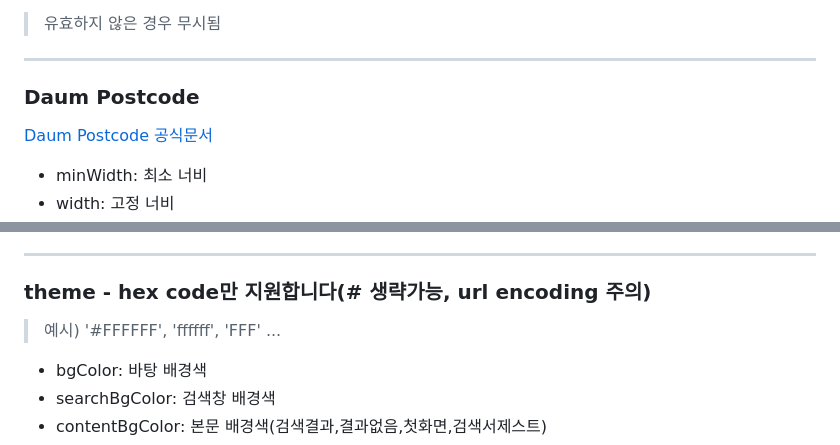
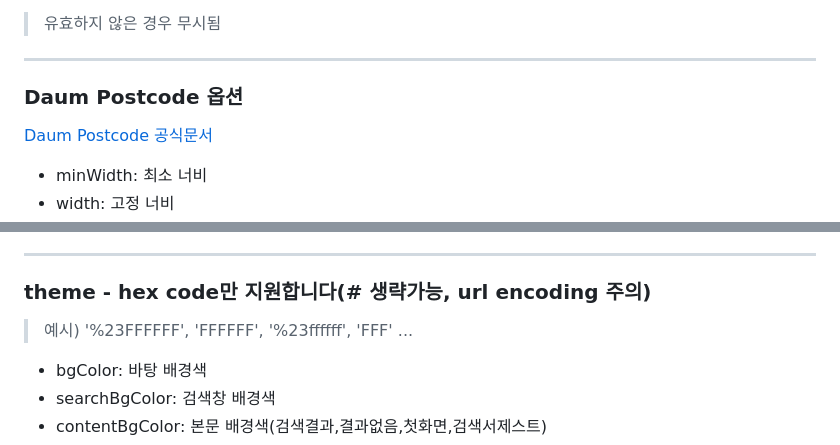
Before and after one commit to sun-jaeyun/daum-postcode-webview, a Markdown page: README.md, 2 parts joined by grey strips. Drawn GitHub-style.

```diff
--- a/README.md
+++ b/README.md
@@ -19,7 +19,7 @@ Daum Postcode 기능을 더욱 빠르고 효율적으로 앱에 통합해보세
 - scheme: 리다이렉트 할 custom URL Scheme
 > 유효하지 않은 경우 무시됨
 ---
-### Daum Postcode
+### Daum Postcode 옵션
 
 [Daum Postcode 공식문서](https://postcode.map.daum.net/guide#attributes)
 
@@ -46,7 +46,7 @@ Daum Postcode 기능을 더욱 빠르고 효율적으로 앱에 통합해보세
 
 ---
 ### theme - hex code만 지원합니다(# 생략가능, url encoding 주의)
-> 예시) '#FFFFFF', 'ffffff', 'FFF' ...
+> 예시) '%23FFFFFF', 'FFFFFF', '%23ffffff', 'FFF' ...
 
 - bgColor: 바탕 배경색
 - searchBgColor: 검색창 배경색
```
